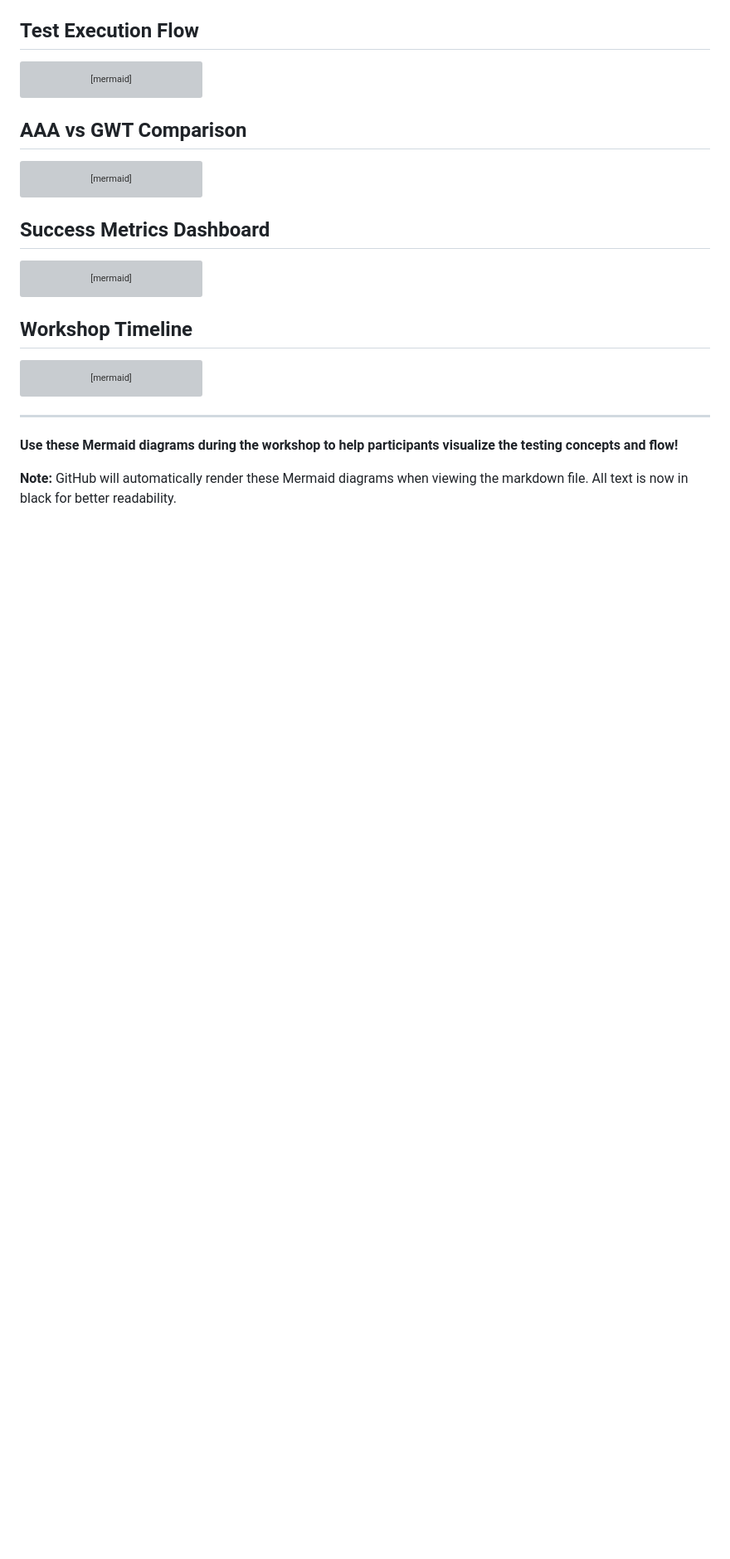
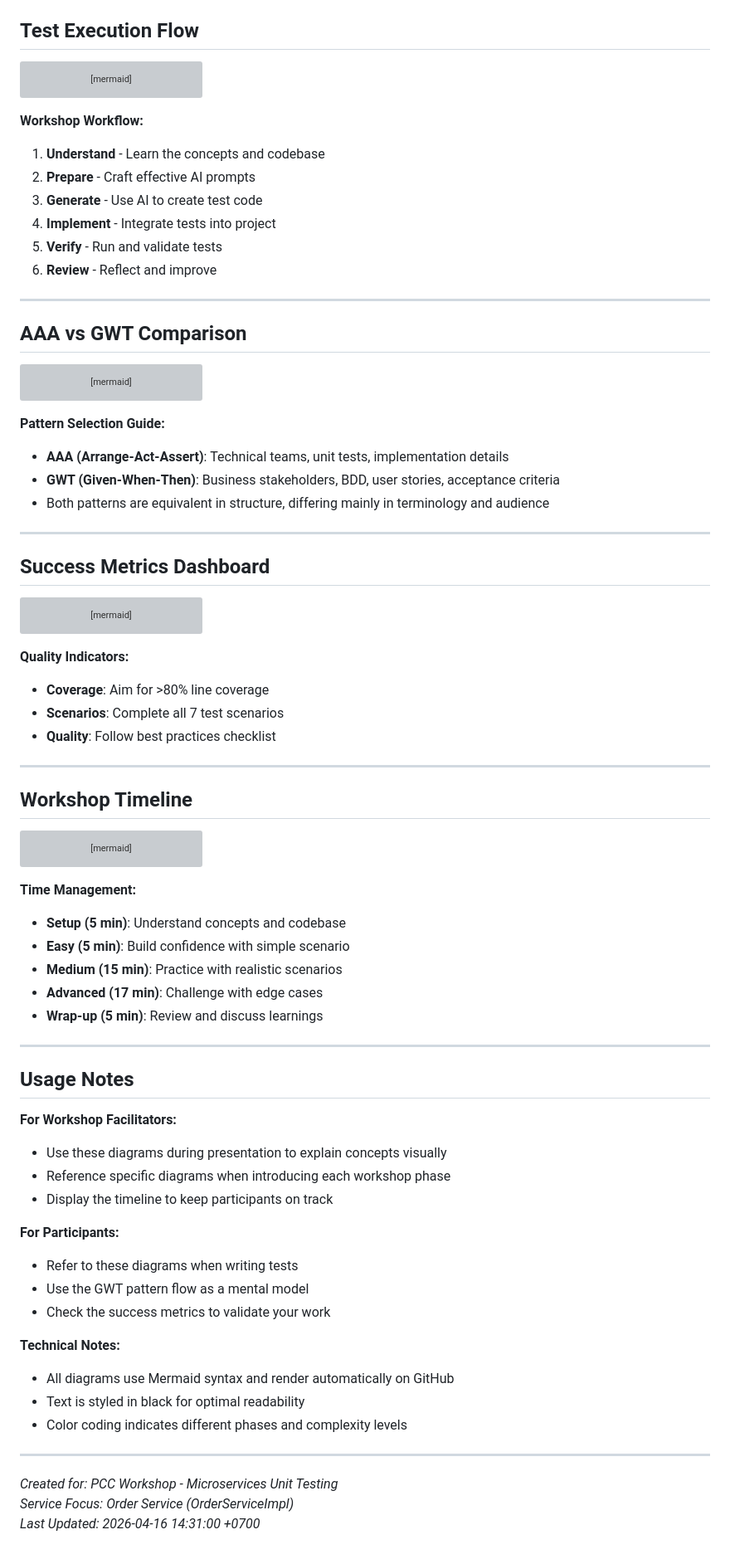
Before and after one commit to hagsmand/pcc-workshop-micro-service, a Markdown page: UNITTEST_WORKSHOP_DIAGRAM.md, the part around one of its changes. Shown at 83% size. GitHub-like rendering; blank space fills up the shorter version; grey boxes are pictures that could not be loaded.

````diff
--- a/UNITTEST_WORKSHOP_DIAGRAM.md
+++ b/UNITTEST_WORKSHOP_DIAGRAM.md
@@ -173,6 +228,16 @@ flowchart TD
     style End fill:#c8e6c9,stroke:#2e7d32,stroke-width:3px,color:#000
 ```
 
+**Workshop Workflow:**
+1. **Understand** - Learn the concepts and codebase
+2. **Prepare** - Craft effective AI prompts
+3. **Generate** - Use AI to create test code
+4. **Implement** - Integrate tests into project
+5. **Verify** - Run and validate tests
+6. **Review** - Reflect and improve
+
+---
+
 ## AAA vs GWT Comparison
 
 ```mermaid
@@ -210,6 +275,13 @@ graph LR
     style G3 fill:#c8e6c9,stroke:#2e7d32,stroke-width:1px,color:#000
 ```
 
+**Pattern Selection Guide:**
+- **AAA (Arrange-Act-Assert)**: Technical teams, unit tests, implementation details
+- **GWT (Given-When-Then)**: Business stakeholders, BDD, user stories, acceptance criteria
+- Both patterns are equivalent in structure, differing mainly in terminology and audience
+
+---
+
 ## Success Metrics Dashboard
 
 ```mermaid
@@ -230,6 +302,13 @@ graph TD
     style Scenarios fill:#c8e6c9,stroke:#2e7d32,stroke-width:2px,color:#000
     style Quality fill:#fff9c4,stroke:#f57f17,stroke-width:2px,color:#000
 ```
+
+**Quality Indicators:**
+- **Coverage**: Aim for >80% line coverage
+- **Scenarios**: Complete all 7 test scenarios
+- **Quality**: Follow best practices checklist
+
+---
 
 ## Workshop Timeline
 
@@ -259,8 +338,34 @@ gantt
     Review & Discussion           :42, 5m
 ```
 
+**Time Management:**
+- **Setup (5 min)**: Understand concepts and codebase
+- **Easy (5 min)**: Build confidence with simple scenario
+- **Medium (15 min)**: Practice with realistic scenarios
+- **Advanced (17 min)**: Challenge with edge cases
+- **Wrap-up (5 min)**: Review and discuss learnings
+
 ---
 
-**Use these Mermaid diagrams during the workshop to help participants visualize the testing concepts and flow!**
+## Usage Notes
 
-**Note:** GitHub will automatically render these Mermaid diagrams when viewing the markdown file. All text is now in black for better readability.
+**For Workshop Facilitators:**
+- Use these diagrams during presentation to explain concepts visually
+- Reference specific diagrams when introducing each workshop phase
+- Display the timeline to keep participants on track
+
+**For Participants:**
+- Refer to these diagrams when writing tests
+- Use the GWT pattern flow as a mental model
+- Check the success metrics to validate your work
+
+**Technical Notes:**
+- All diagrams use Mermaid syntax and render automatically on GitHub
+- Text is styled in black for optimal readability
+- Color coding indicates different phases and complexity levels
+
+---
+
+*Created for: PCC Workshop - Microservices Unit Testing*
+*Service Focus: Order Service (OrderServiceImpl)*
+*Last Updated: 2026-04-16 14:31:00 +0700*
````
Also changed, not shown: other parts of UNITTEST_WORKSHOP_DIAGRAM.md (+55 -0 lines).
